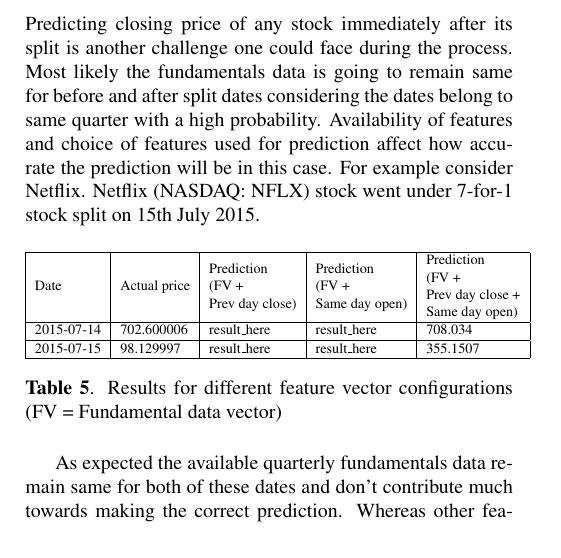
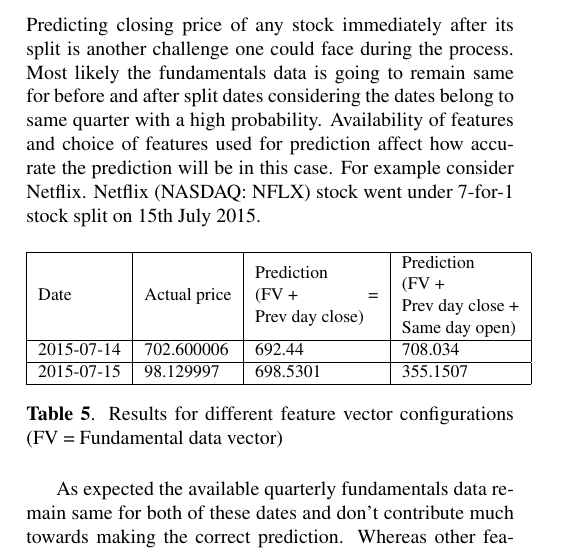
Before and after one commit to evankozliner/AI-2-Project, a LaTeX paper (Template.tex): part of one column of page 3 of 4, cut so that both start at the same text. Compiled offline with pdfLaTeX.

Commit message:
template changes

```diff
--- a/Template.tex
+++ b/Template.tex
@@ -201,9 +201,9 @@ Predicting closing price of any stock immediately after its split is another cha
 \small
 \begin{tabular}{|l|l|l|l|l|}
 \hline
-Date & Actual price & \begin{tabular}[c]{@{}l@{}}Prediction\\ (FV + \\Prev day close)\end{tabular} & \begin{tabular}[c]{@{}l@{}}Prediction\\ (FV + \\Same day open)\end{tabular} & \begin{tabular}[c]{@{}l@{}}Prediction\\ (FV + \\Prev day close + \\Same day open)\end{tabular} \\ \hline
-2015-07-14 & 702.600006 & result\_here & result\_here & 708.034 \\ \hline
-2015-07-15 & 98.129997 & result\_here & result\_here & 355.1507 \\ \hline
+Date & Actual price & \begin{tabular}[c]{@{}l@{}}Prediction\\ (FV + \\Prev day close)\end{tabular} =& \begin{tabular}[c]{@{}l@{}}Prediction\\ (FV + \\Prev day close + \\Same day open)\end{tabular} \\ \hline
+2015-07-14 & 702.600006 & 692.44 & 708.034 \\ \hline
+2015-07-15 & 98.129997 & 698.5301 & 355.1507 \\ \hline
 \end{tabular}
 \end{adjustbox}
 \caption{Results for different feature vector configurations (FV = Fundamental data vector)}
```
Also changed, not shown: Template.pdf.
